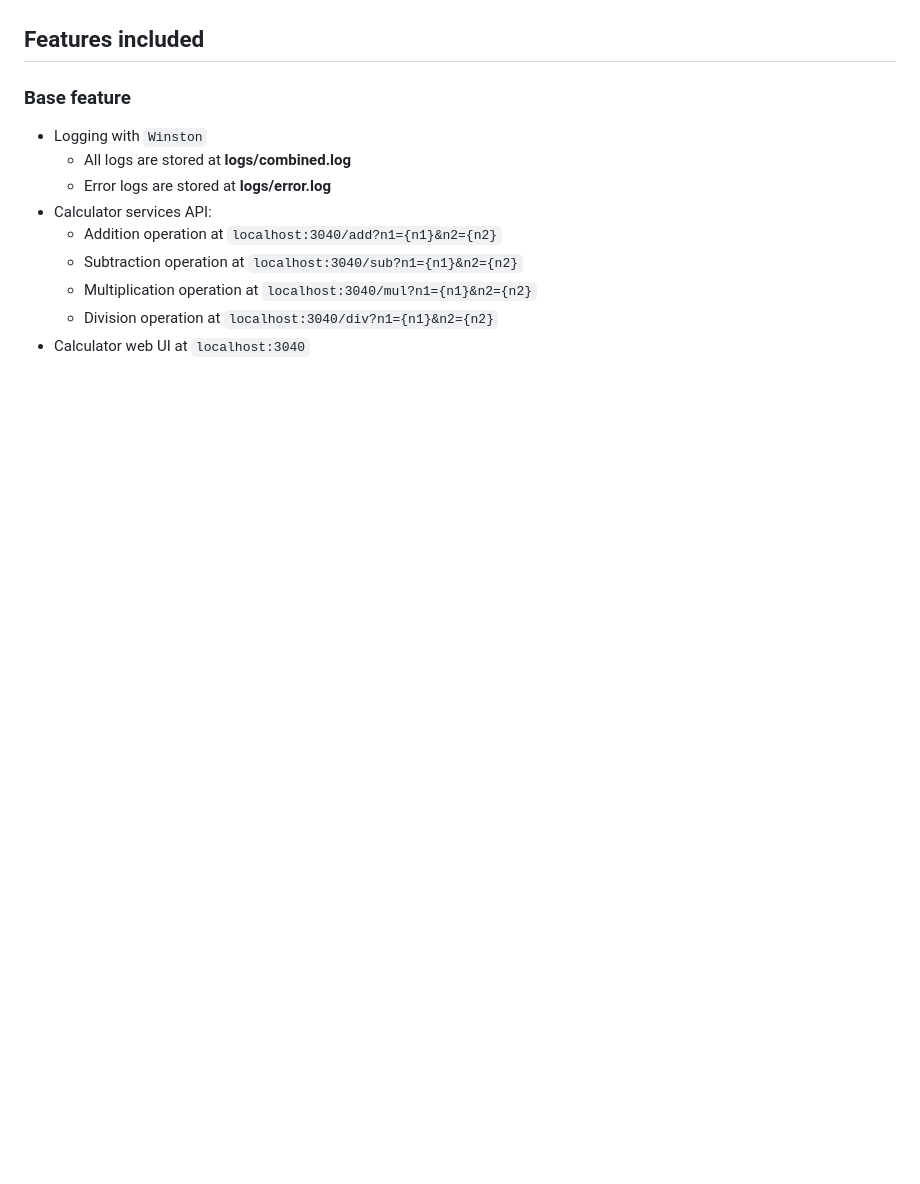
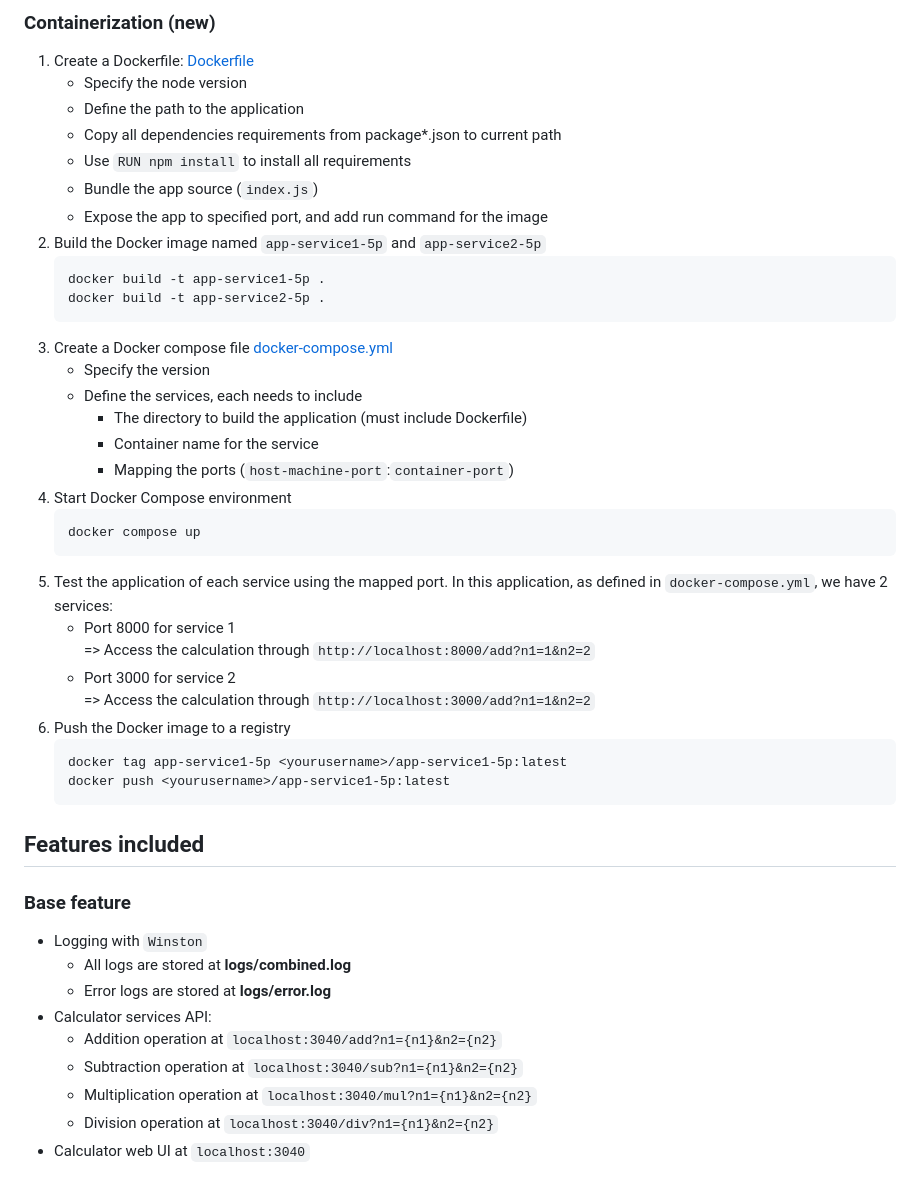
Before and after one commit to TUT888/sit737-2025, a Markdown page: README.md, the part around the change printed below. Rendered like a GitHub page; blank space fills up the shorter version.

````diff
--- a/README.md
+++ b/README.md
@@ -7,13 +24,46 @@ This is a practical exercise of SIT737 (Week 4, credit task)
+### Containerization <span style="color: red">(new)</span>
+1. Create a Dockerfile: [Dockerfile](./Dockerfile)
+    - Specify the node version
+    - Define the path to the application
+    - Copy all dependencies requirements from package*.json to current path
+    - Use `RUN npm install` to install all requirements
+    - Bundle the app source (`index.js`)
+    - Expose the app to specified port, and add run command for the image
+2. Build the Docker image named `app-service1-5p` and `app-service2-5p`
+    ```
+    docker build -t app-service1-5p .
+    docker build -t app-service2-5p .
+    ```
+3. Create a Docker compose file [docker-compose.yml](./docker-compose.yml)
+    - Specify the version
+    - Define the services, each needs to include
+        - The directory to build the application (must include Dockerfile)
+        - Container name for the service
+        - Mapping the ports (`host-machine-port`:`container-port`)
+4. Start Docker Compose environment
+    ```
+    docker compose up
+    ```
+5. Test the application of each service using the mapped port. In this application, as defined in `docker-compose.yml`, we have 2 services:
+    - Port 8000 for service 1 <br>
+      => Access the calculation through `http://localhost:8000/add?n1=1&n2=2`
+    - Port 3000 for service 2 <br>
+      => Access the calculation through `http://localhost:3000/add?n1=1&n2=2`
+6. Push the Docker image to a registry
+    ```
+    docker tag app-service1-5p <yourusername>/app-service1-5p:latest
+    docker push <yourusername>/app-service1-5p:latest
+    ```
 
 ## Features included
 ### Base feature
 - Logging with `Winston`
-  - All logs are stored at **logs/combined.log**
-  - Error logs are stored at **logs/error.log**
+    - All logs are stored at **logs/combined.log**
+    - Error logs are stored at **logs/error.log**
 - Calculator services API:
-  - Addition operation at `localhost:3040/add?n1={n1}&n2={n2}`
-  - Subtraction operation at `localhost:3040/sub?n1={n1}&n2={n2}`
-  - Multiplication operation at `localhost:3040/mul?n1={n1}&n2={n2}`
-  - Division operation at `localhost:3040/div?n1={n1}&n2={n2}`
+    - Addition operation at `localhost:3040/add?n1={n1}&n2={n2}`
+    - Subtraction operation at `localhost:3040/sub?n1={n1}&n2={n2}`
+    - Multiplication operation at `localhost:3040/mul?n1={n1}&n2={n2}`
+    - Division operation at `localhost:3040/div?n1={n1}&n2={n2}`
 - Calculator web UI at `localhost:3040`
 
````
Also changed, not shown: other parts of README.md (+42 -30 lines), image.png, 5 other files.
